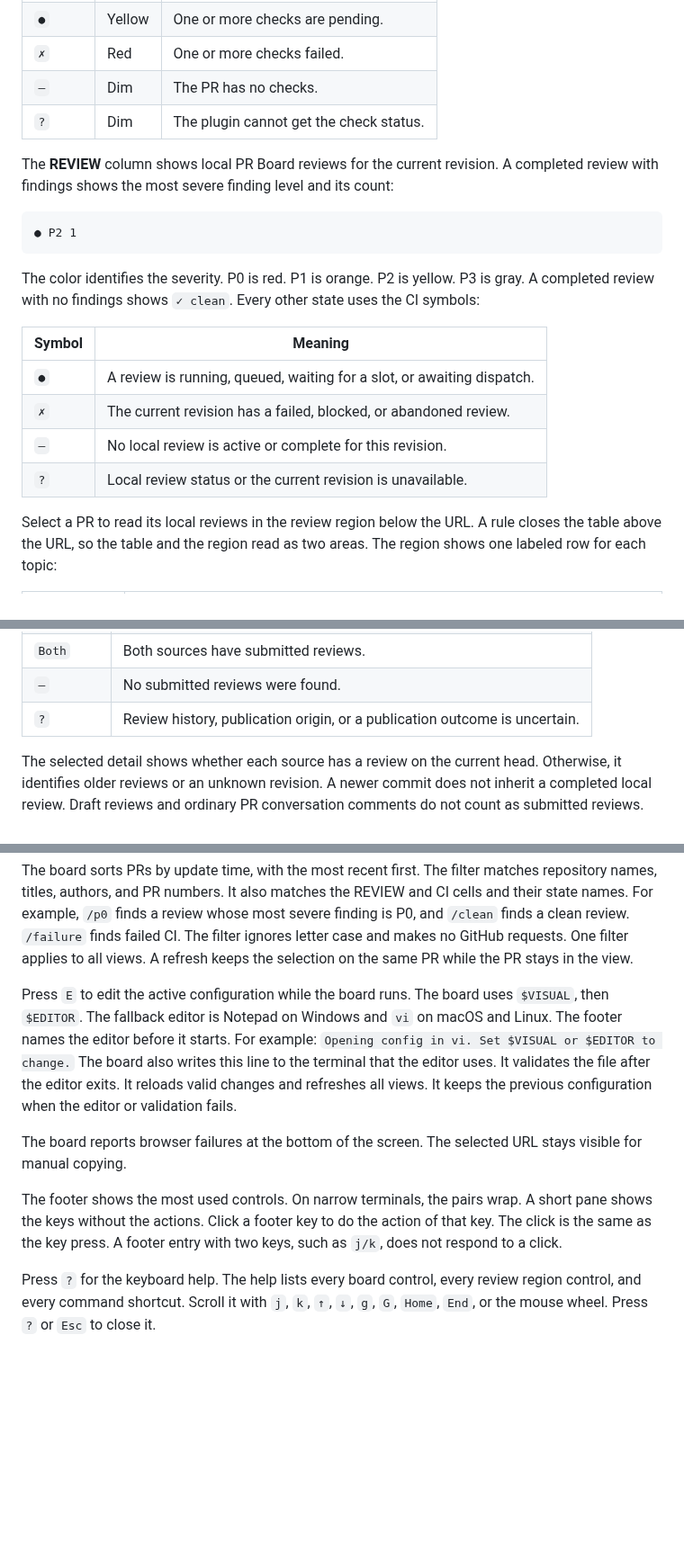
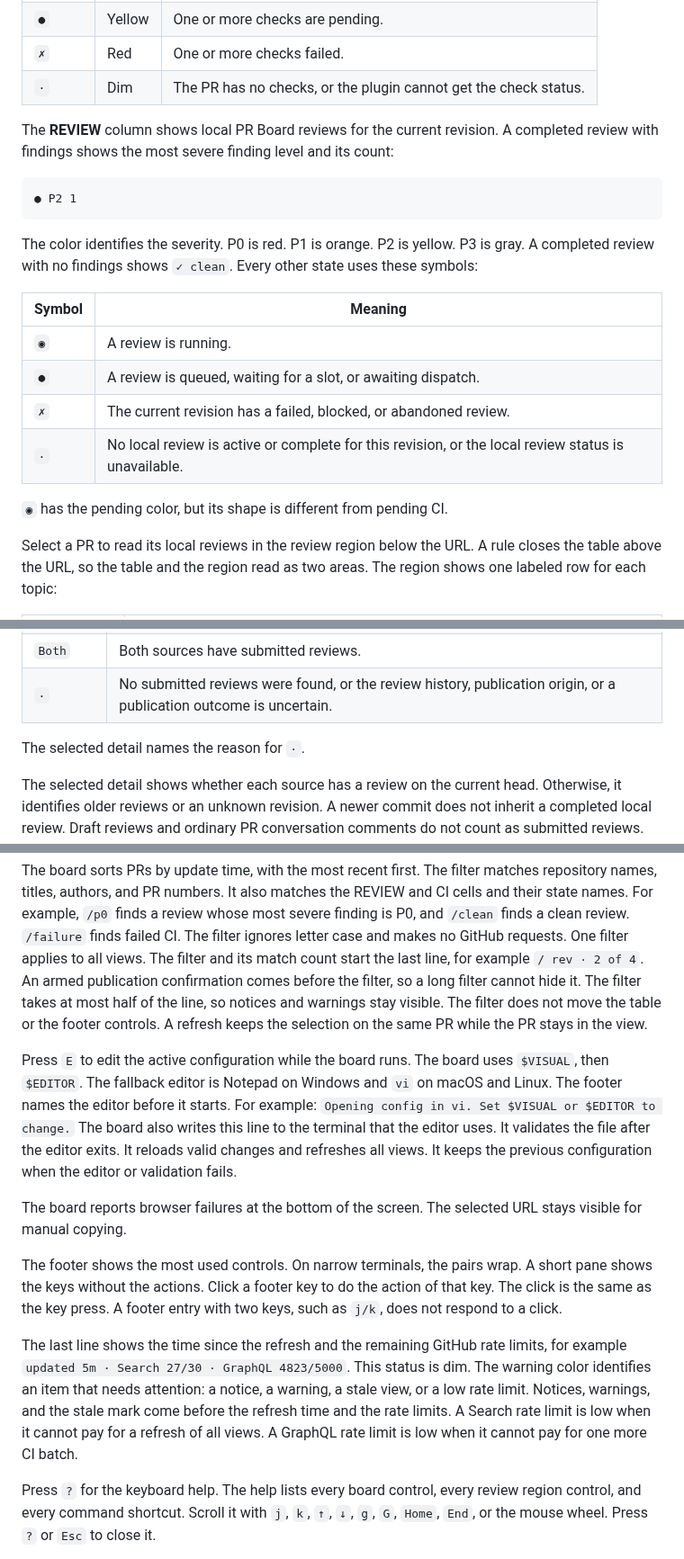
Before and after one commit to cdowell09/herdr-pr-board, a Markdown page: docs/board.md, 3 parts joined by grey strips. Shown at 90% size. Drawn GitHub-style; blank space fills up the shorter version.

```diff
--- a/docs/board.md
+++ b/docs/board.md
@@ -43,8 +46,7 @@ The CI column uses a symbol and a color:
 | `✓` | Green | All checks passed. |
 | `●` | Yellow | One or more checks are pending. |
 | `✗` | Red | One or more checks failed. |
-| `–` | Dim | The PR has no checks. |
-| `?` | Dim | The plugin cannot get the check status. |
+| `·` | Dim | The PR has no checks, or the plugin cannot get the check status. |
 
 The **REVIEW** column shows local PR Board reviews for the current revision.
 A completed review with findings shows the most severe finding level and its count:
@@ -55,14 +57,16 @@ A completed review with findings shows the most severe finding level and its cou
 
 The color identifies the severity. P0 is red. P1 is orange. P2 is yellow. P3 is gray.
 A completed review with no findings shows `✓ clean`.
-Every other state uses the CI symbols:
+Every other state uses these symbols:
 
 | Symbol | Meaning |
 | --- | --- |
-| `●` | A review is running, queued, waiting for a slot, or awaiting dispatch. |
+| `◉` | A review is running. |
+| `●` | A review is queued, waiting for a slot, or awaiting dispatch. |
 | `✗` | The current revision has a failed, blocked, or abandoned review. |
-| `–` | No local review is active or complete for this revision. |
-| `?` | Local review status or the current revision is unavailable. |
+| `·` | No local review is active or complete for this revision, or the local review status is unavailable. |
+
+`◉` has the pending color, but its shape is different from pending CI.
 
 Select a PR to read its local reviews in the review region below the URL.
 A rule closes the table above the URL, so the table and the region read as two areas.
@@ -89,8 +93,9 @@ The **POSTED** column shows submitted reviews from your authenticated GitHub acc
 | `GitHub` | Reviews posted outside this PR Board installation. |
 | `PR Board` | Reviews matched to this installation's publication records. |
 | `Both` | Both sources have submitted reviews. |
-| `–` | No submitted reviews were found. |
-| `?` | Review history, publication origin, or a publication outcome is uncertain. |
+| `·` | No submitted reviews were found, or the review history, publication origin, or a publication outcome is uncertain. |
+
+The selected detail names the reason for `·`.
 
 The selected detail shows whether each source has a review on the current head.
 Otherwise, it identifies older reviews or an unknown revision.
@@ -141,6 +146,10 @@ For example, `/p0` finds a review whose most severe finding is P0, and `/clean`
 `/failure` finds failed CI.
 The filter ignores letter case and makes no GitHub requests.
 One filter applies to all views.
+The filter and its match count start the last line, for example `/ rev · 2 of 4`.
+An armed publication confirmation comes before the filter, so a long filter cannot hide it.
+The filter takes at most half of the line, so notices and warnings stay visible.
+The filter does not move the table or the footer controls.
 A refresh keeps the selection on the same PR while the PR stays in the view.
 
 Press `E` to edit the active configuration while the board runs.
@@ -158,6 +167,13 @@ The footer shows the most used controls. On narrow terminals, the pairs wrap.
 A short pane shows the keys without the actions.
 Click a footer key to do the action of that key. The click is the same as the key press.
 A footer entry with two keys, such as `j/k`, does not respond to a click.
+
+The last line shows the time since the refresh and the remaining GitHub rate limits, for example `updated 5m · Search 27/30 · GraphQL 4823/5000`.
+This status is dim.
+The warning color identifies an item that needs attention: a notice, a warning, a stale view, or a low rate limit.
+Notices, warnings, and the stale mark come before the refresh time and the rate limits.
+A Search rate limit is low when it cannot pay for a refresh of all views.
+A GraphQL rate limit is low when it cannot pay for one more CI batch.
 
 Press `?` for the keyboard help.
 The help lists every board control, every review region control, and every command shortcut.
```
Also changed, not shown: other parts of docs/board.md (+4 -1 lines), docs/images/herdr-pr-board.png, docs/images/layout-medium.png, docs/images/layout-narrow.png, docs/images/layout-wide.png, 14 other files.
